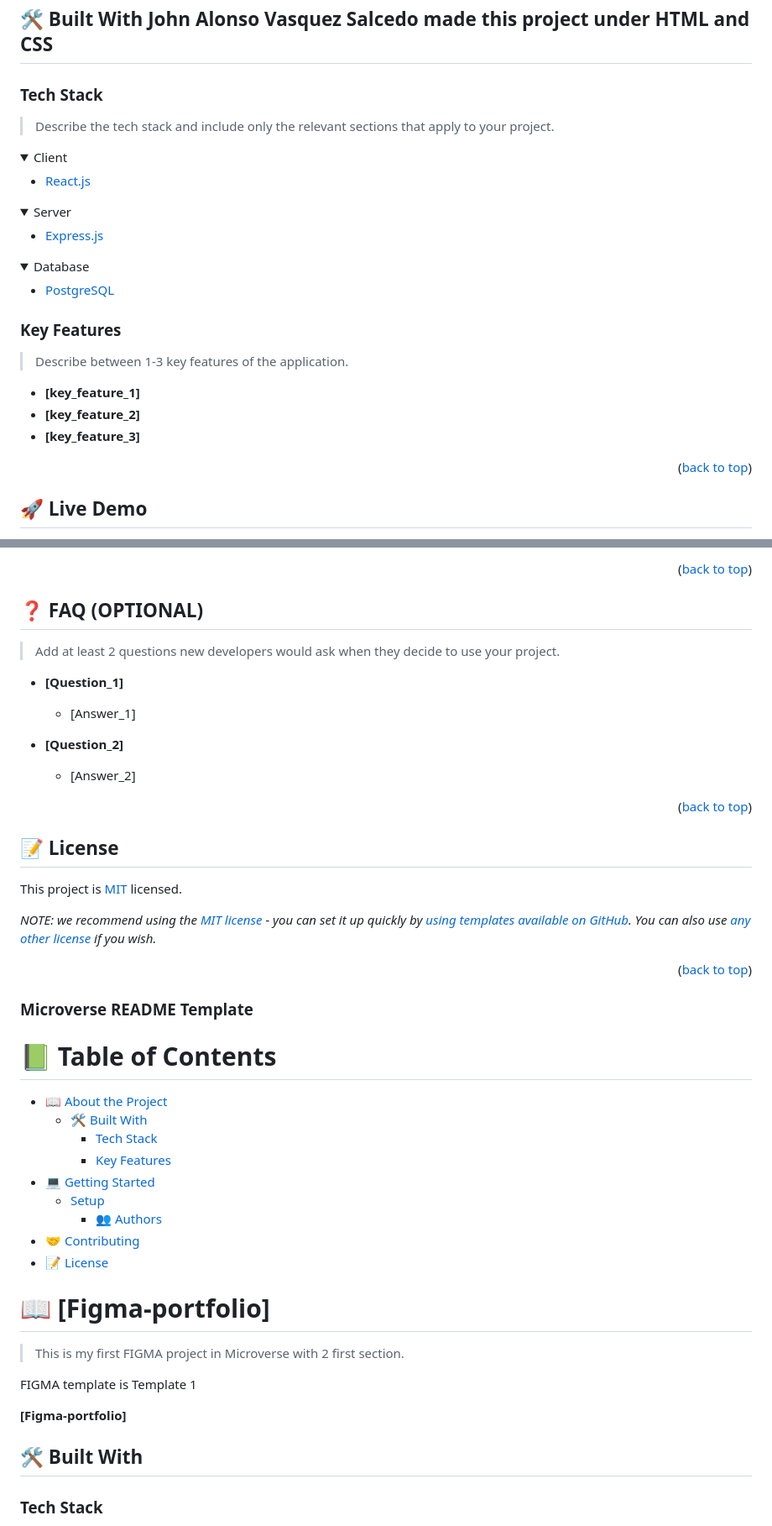
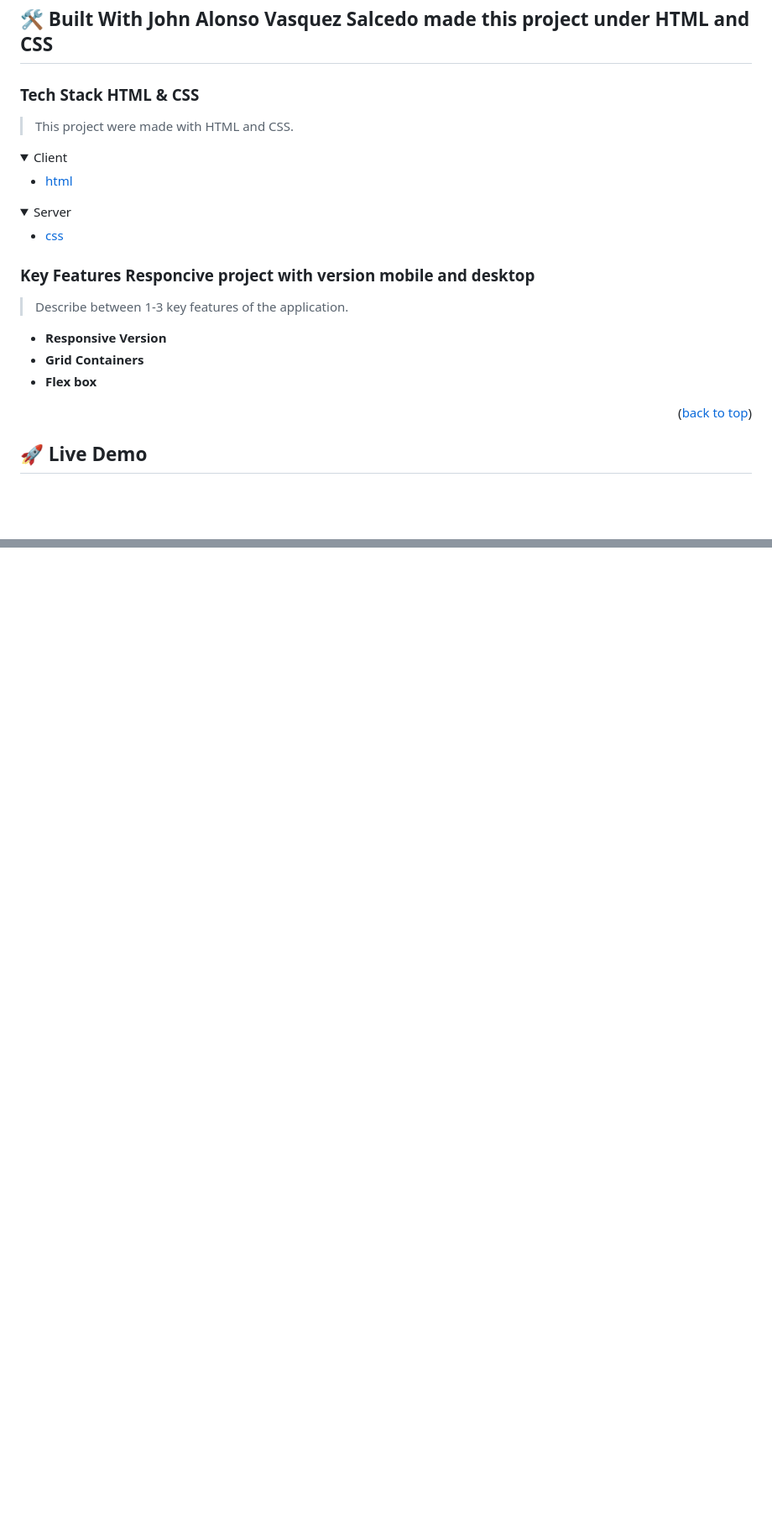
Before and after one commit to jovasal/complete-portfolio, a Markdown page: README.md, 2 parts joined by grey strips. Shown at 84% size. Drawn GitHub-style; folded sections open; blank space fills up the shorter version.

```diff
--- a/README.md
+++ b/README.md
@@ -41,40 +39,31 @@
 
 ## 🛠 Built With <a name="built-with">John Alonso Vasquez Salcedo made this project under HTML and CSS</a>
 
-### Tech Stack <a name="tech-stack"></a>
+### Tech Stack <a name="tech-stack">HTML & CSS</a>
 
-> Describe the tech stack and include only the relevant sections that apply to your project.
+> This project were made with HTML and CSS.
 
 <details>
   <summary>Client</summary>
   <ul>
-    <li><a href="https://reactjs.org/">React.js</a></li>
+    <li><a href="https://html.com/">html</a></li>
   </ul>
 </details>
 
 <details>
   <summary>Server</summary>
   <ul>
-    <li><a href="https://expressjs.com/">Express.js</a></li>
+    <li><a href="https://desarrolloweb.com/home/css">css</a></li>
   </ul>
 </details>
 
-<details>
-<summary>Database</summary>
-  <ul>
-    <li><a href="https://www.postgresql.org/">PostgreSQL</a></li>
-  </ul>
-</details>
-
-<!-- Features -->
-
-### Key Features <a name="key-features"></a>
+### Key Features <a name="key-features">Responcive project with version mobile and desktop</a>
 
 > Describe between 1-3 key features of the application.
 
-- **[key_feature_1]**
-- **[key_feature_2]**
-- **[key_feature_3]**
+- **Responsive Version**
+- **Grid Containers**
+- **Flex box**
 
 <p align="right">(<a href="#readme-top">back to top</a>)</p>
 
@@ -235,65 +99,0 @@ I would like to thank...
-<p align="right">(<a href="#readme-top">back to top</a>)</p>
-
-<!-- FAQ (optional) -->
-
-## ❓ FAQ (OPTIONAL) <a name="faq"></a>
-
-> Add at least 2 questions new developers would ask when they decide to use your project.
-
-- **[Question_1]**
-
-  - [Answer_1]
-
-- **[Question_2]**
-
-  - [Answer_2]
-
-<p align="right">(<a href="#readme-top">back to top</a>)</p>
-
-<!-- LICENSE -->
-
-## 📝 License <a name="license"></a>
-
-This project is [MIT](./LICENSE) licensed.
-
-_NOTE: we recommend using the [MIT license](https://choosealicense.com/licenses/mit/) - you can set it up quickly by [using templates available on GitHub](https://docs.github.com/en/communities/setting-up-your-project-for-healthy-contributions/adding-a-license-to-a-repository). You can also use [any other license](https://choosealicense.com/licenses/) if you wish._
-
-<p align="right">(<a href="#readme-top">back to top</a>)</p>
-
-
-<a name="readme-top"></a>
-
-<div>
-
-  <h3><b>Microverse README Template</b></h3>
-
-</div>
-
-<!-- TABLE OF CONTENTS -->
-
-# 📗 Table of Contents
-
-- [📖 About the Project](#about-project)
-  - [🛠 Built With](#built-with)
-    - [Tech Stack](#tech-stack)
-    - [Key Features](#key-features)
-- [💻 Getting Started](#getting-started)
-  - [Setup](#setup)
-    - [👥 Authors](#authors)
-- [🤝 Contributing](#contributing)
-- [📝 License](#license)
-
-<!-- PROJECT DESCRIPTION -->
-
-# 📖 [Figma-portfolio] <a name="about-project"></a>
-
-> This is my first FIGMA project in Microverse with 2 first section.
-
-FIGMA template is Template 1
-
-**[Figma-portfolio]**
-
-## 🛠 Built With <a name="built-with"></a>
-
-### Tech Stack <a name="tech-stack"></a>
-
```
Also changed, not shown: other parts of README.md (+66 -183 lines).
